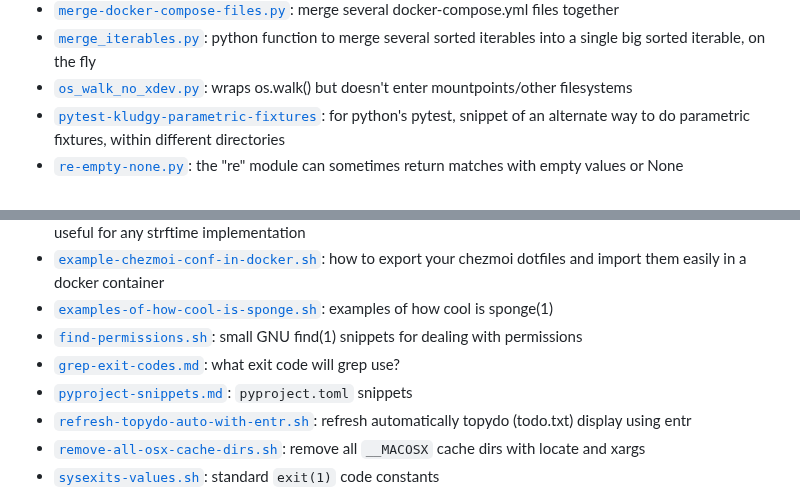
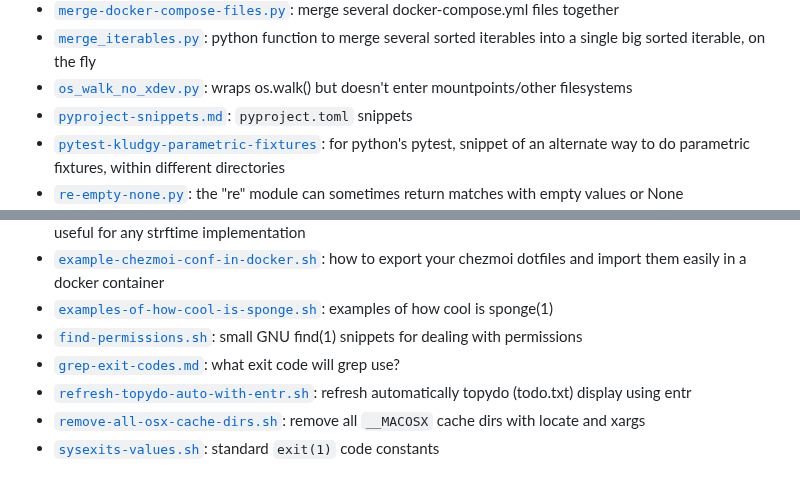
Before and after one commit to hydrargyrum/junkyard, a Markdown page: README.md, 2 parts joined by grey strips. GitHub-like rendering.

Commit message:
README: fix bad location for pyproject snippets

```diff
--- a/README.md
+++ b/README.md
@@ -44,6 +44,7 @@
 - [`merge-docker-compose-files.py`](python/merge-docker-compose-files.py): merge several docker-compose.yml files together
 - [`merge_iterables.py`](python/merge_iterables.py): python function to merge several sorted iterables into a single big sorted iterable, on the fly
 - [`os_walk_no_xdev.py`](python/os_walk_no_xdev.py): wraps os.walk() but doesn't enter mountpoints/other filesystems
+- [`pyproject-snippets.md`](python/pyproject-snippets.md): `pyproject.toml` snippets
 - [`pytest-kludgy-parametric-fixtures`](python/pytest-kludgy-parametric-fixtures): for python's pytest, snippet of an alternate way to do parametric fixtures, within different directories
 - [`re-empty-none.py`](python/re-empty-none.py): the "re" module can sometimes return matches with empty values or None
 - [`requests-get-server-ip-in-response.py`](python/requests-get-server-ip-in-response.py): for requests lib, how to get the server ip address in the Response object
@@ -57,7 +58,6 @@
 - [`examples-of-how-cool-is-sponge.sh`](sh/examples-of-how-cool-is-sponge.sh): examples of how cool is sponge(1)
 - [`find-permissions.sh`](sh/find-permissions.sh): small GNU find(1) snippets for dealing with permissions
 - [`grep-exit-codes.md`](sh/grep-exit-codes.md): what exit code will grep use?
-- [`pyproject-snippets.md`](python/pyproject-snippets.md): `pyproject.toml` snippets
 - [`refresh-topydo-auto-with-entr.sh`](sh/refresh-topydo-auto-with-entr.sh): refresh automatically topydo (todo.txt) display using entr
 - [`remove-all-osx-cache-dirs.sh`](sh/remove-all-osx-cache-dirs.sh): remove all `__MACOSX` cache dirs with locate and xargs
 - [`sysexits-values.sh`](sh/sysexits-values.sh): standard `exit(1)` code constants
```
